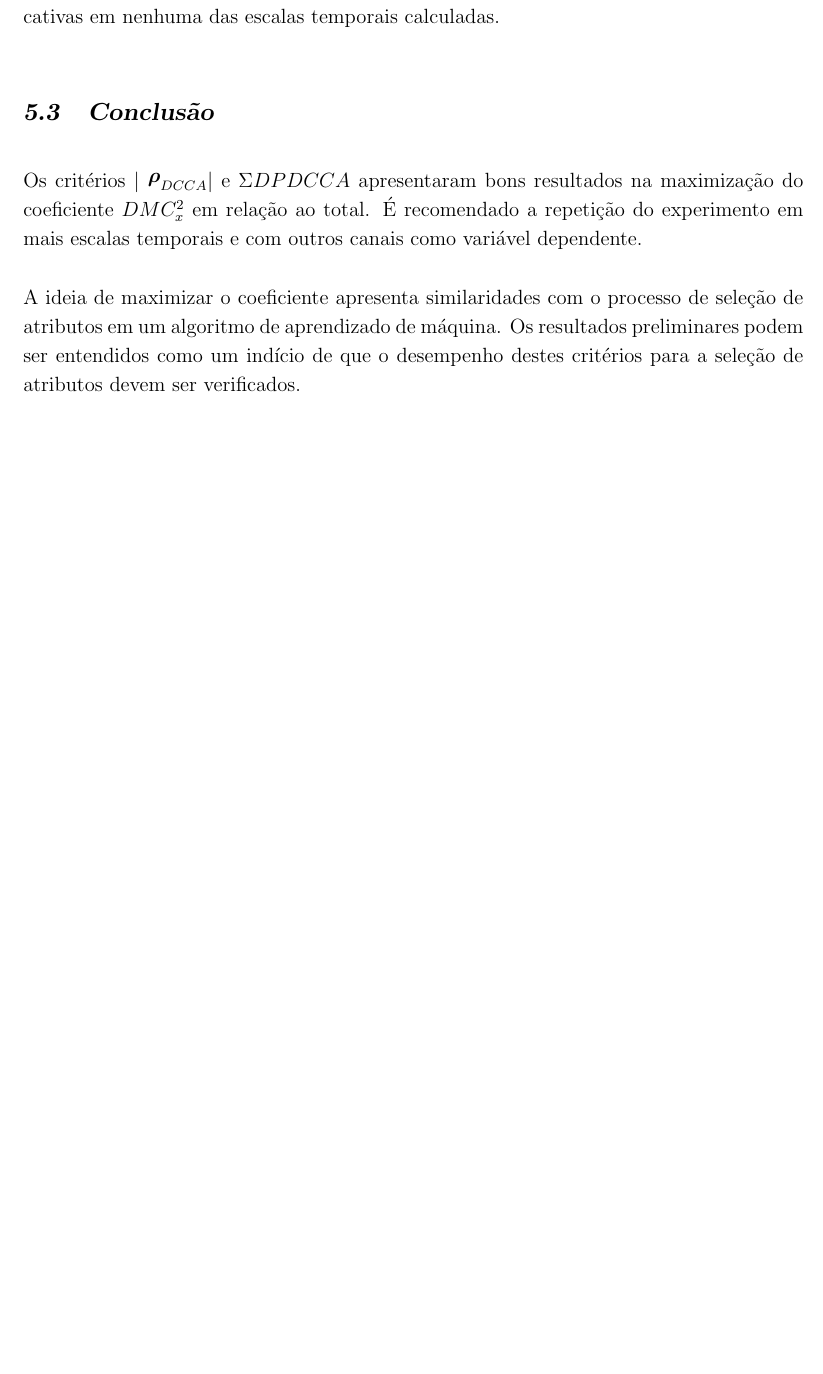
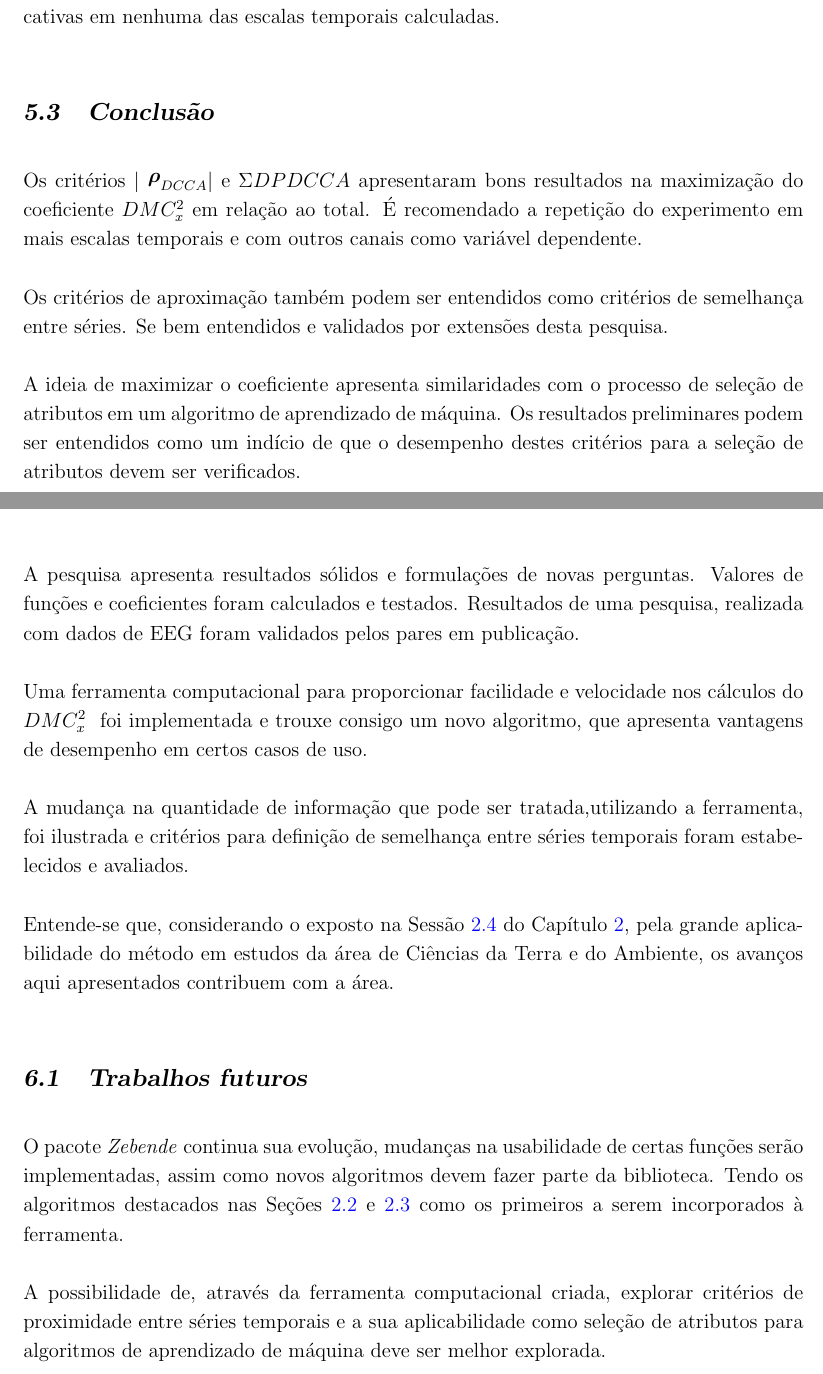
Before and after one commit to 255ribeiro/ppgm_latex_tese, a LaTeX thesis (tese_v02/tese_ffr.tex, which reads tese_v02/Chapters/Capitulo05.tex, tese_v02/Chapters/Capitulo06.tex): part of page 38 of 47 before the commit and two parts of pages 38 and 39 of 47 after it, the two joined at a grey line, cut so that both start at the same text, the shorter picture padded with empty space. Compiled offline with pdfLaTeX.

Commit message:
conclusão

```diff
--- a/tese_v02/Chapters/Capitulo05.tex
+++ b/tese_v02/Chapters/Capitulo05.tex
@@ -140,4 +140,6 @@ A Tabela~\ref{tab:time_4} apresenta os resultados dos cinco métodos para $n=4$.
 
 Os critérios $|$ \pdcca $|$~e $\Sigma DPDCCA$~apresentaram bons resultados na maximização do coeficiente \dmc em relação ao total. É recomendado a repetição do experimento em mais escalas temporais e com outros canais como variável dependente.
 
+Os critérios de aproximação também podem ser entendidos como critérios de semelhança entre séries. Se bem entendidos e validados por extensões desta pesquisa.
+
 A ideia de maximizar o coeficiente apresenta similaridades com o processo de seleção de atributos em um algoritmo de aprendizado de máquina. Os resultados preliminares podem ser entendidos como um indício de que o desempenho destes critérios para a seleção de atributos devem ser verificados.
--- a/tese_v02/Chapters/Capitulo06.tex
+++ b/tese_v02/Chapters/Capitulo06.tex
@@ -7,3 +7,17 @@
     I seem to be a verb, an evolutionary process (...)''\\[10px]
     (R. Buckminster Fuller)
     \end{flushright}
+
+A pesquisa apresenta resultados sólidos e formulações de novas perguntas. Valores de funções e coeficientes foram calculados e testados. Resultados de uma pesquisa, realizada com dados de EEG foram validados pelos pares em publicação.
+
+Uma ferramenta computacional para proporcionar facilidade e velocidade nos cálculos do \dmc~foi implementada e trouxe consigo um novo algoritmo, que apresenta vantagens de desempenho em certos casos de uso.
+
+A mudança na quantidade de informação que pode ser tratada,utilizando a ferramenta, foi ilustrada e critérios para definição de semelhança entre séries temporais foram estabelecidos e avaliados.
+
+Entende-se que, considerando o exposto na Sessão~\ref{ss:aplica} do Capítulo~\ref{cap:fund_teorica}, pela grande aplicabilidade do método em estudos da área de Ciências da Terra e do Ambiente, os avanços aqui apresentados contribuem com a área.
+
+\section{Trabalhos futuros}
+
+O pacote \emph{Zebende} continua sua evolução, mudanças na usabilidade de certas funções serão implementadas, assim como novos algoritmos devem fazer parte da biblioteca. Tendo os algoritmos destacados nas Seções~\ref{ss:dfa_fract} e \ref{ss:vari_cross} como os primeiros a serem incorporados à ferramenta.
+
+A possibilidade de, através da ferramenta computacional criada, explorar critérios de proximidade entre séries temporais e a sua aplicabilidade como seleção de atributos para algoritmos de aprendizado de máquina deve ser melhor explorada.
```
